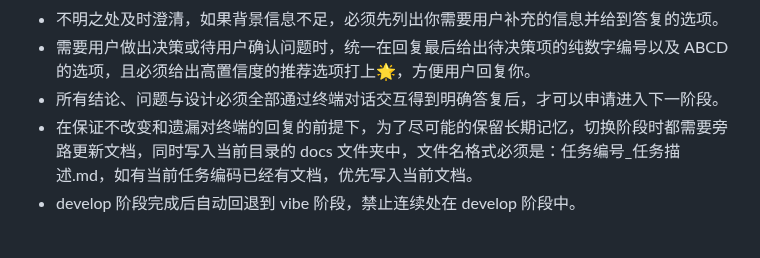
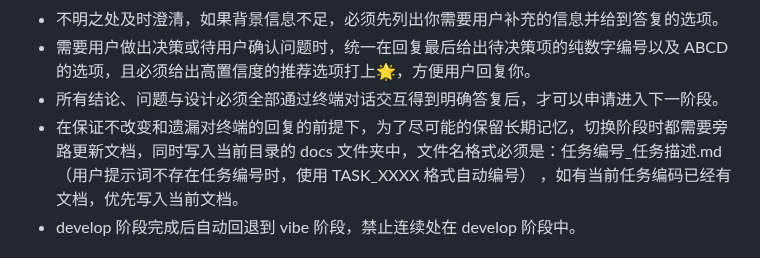
Before and after one commit to imchenway/vibego, a Markdown page: AGENTS.md, the part around the change. GitHub-like rendering.

Commit message:
<feat> 调整提示词

```diff
--- a/AGENTS.md
+++ b/AGENTS.md
@@ -34,7 +34,8 @@ YOLO 模式时，自动完成 PLAN 模式的所有阶段，所有问题均自动
 - 需要用户做出决策或待用户确认问题时，统一在回复最后给出待决策项的纯数字编号以及 ABCD 的选项，且必须给出高置信度的推荐选项打上🌟，方便用户回复你。
 - 所有结论、问题与设计必须全部通过终端对话交互得到明确答复后，才可以申请进入下一阶段。
 - 在保证不改变和遗漏对终端的回复的前提下，为了尽可能的保留长期记忆，切换阶段时都需要旁路更新文档，同时写入当前目录的 docs
-  文件夹中，文件名格式必须是：任务编号_任务描述.md，如有当前任务编码已经有文档，优先写入当前文档。
+  文件夹中，文件名格式必须是：任务编号_任务描述.md（用户提示词不存在任务编号时，使用 TASK_XXXX 格式自动编号）
+  ，如有当前任务编码已经有文档，优先写入当前文档。
 - develop 阶段完成后自动回退到 vibe 阶段，禁止连续处在 develop 阶段中。
 
 ## vibe 阶段（需求调研/问题分析） - 严禁修改代码｜允许访问网络｜自定义扫描范围（触发词：vibe、进入 vibe 阶段）
```
